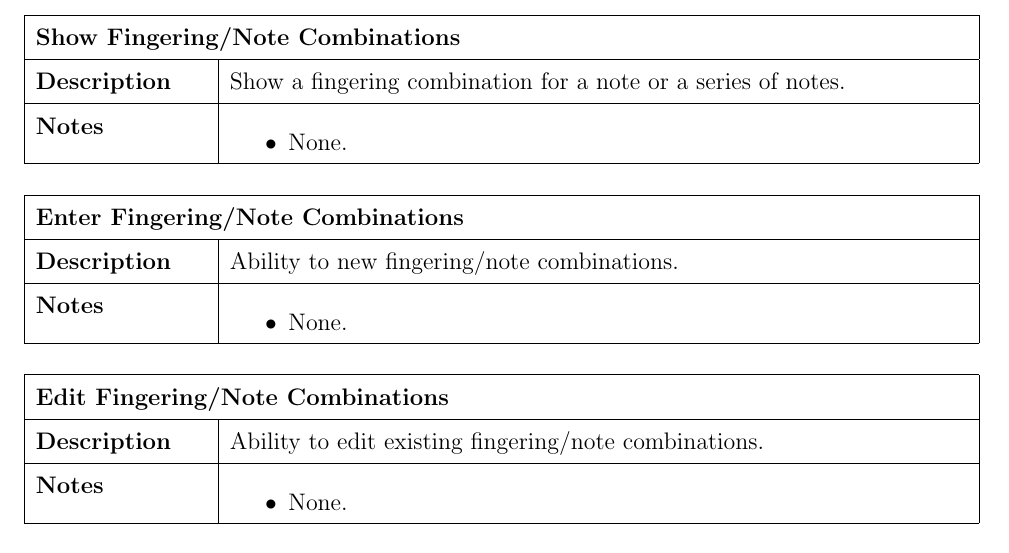
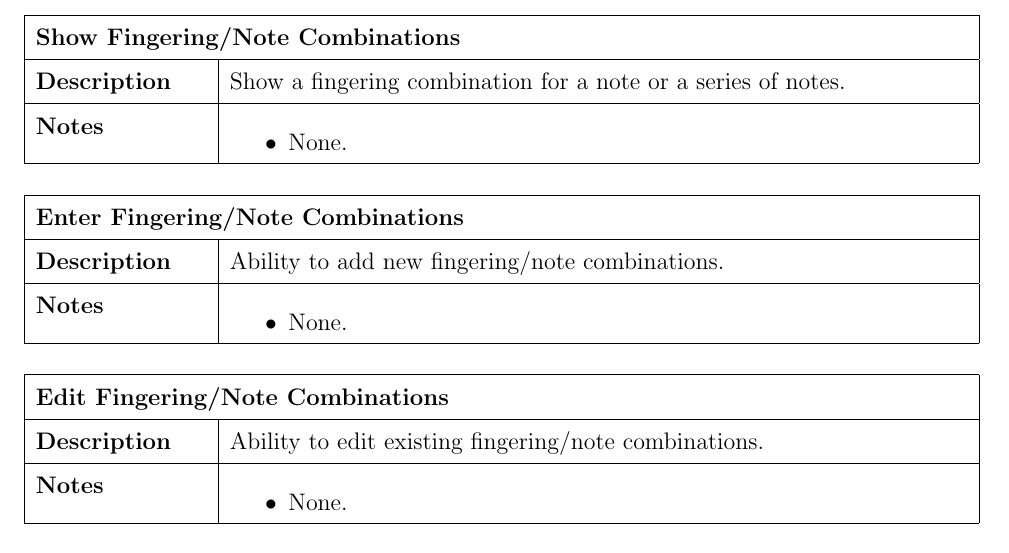
Before and after one commit to uidaho-bsn/BFF, a LaTeX document (Documents/Design/Design Document.tex): part of page 2 of 4, cut so that both start at the same text. Compiled offline with pdfLaTeX.

Commit message:
Missed a word.

```diff
--- a/Documents/Design/Design Document.tex
+++ b/Documents/Design/Design Document.tex
@@ -66,7 +66,7 @@
 				\hline
 				\multicolumn{2}{ | l | }{\textbf{Enter Fingering/Note Combinations}} \\
 				\hline
-				\textbf{Description} & Ability to new fingering/note combinations. \\ \hline
+				\textbf{Description} & Ability to add new fingering/note combinations. \\ \hline
 				\textbf{Notes} &
 					\begin{itemize}
 						\item None.
```
